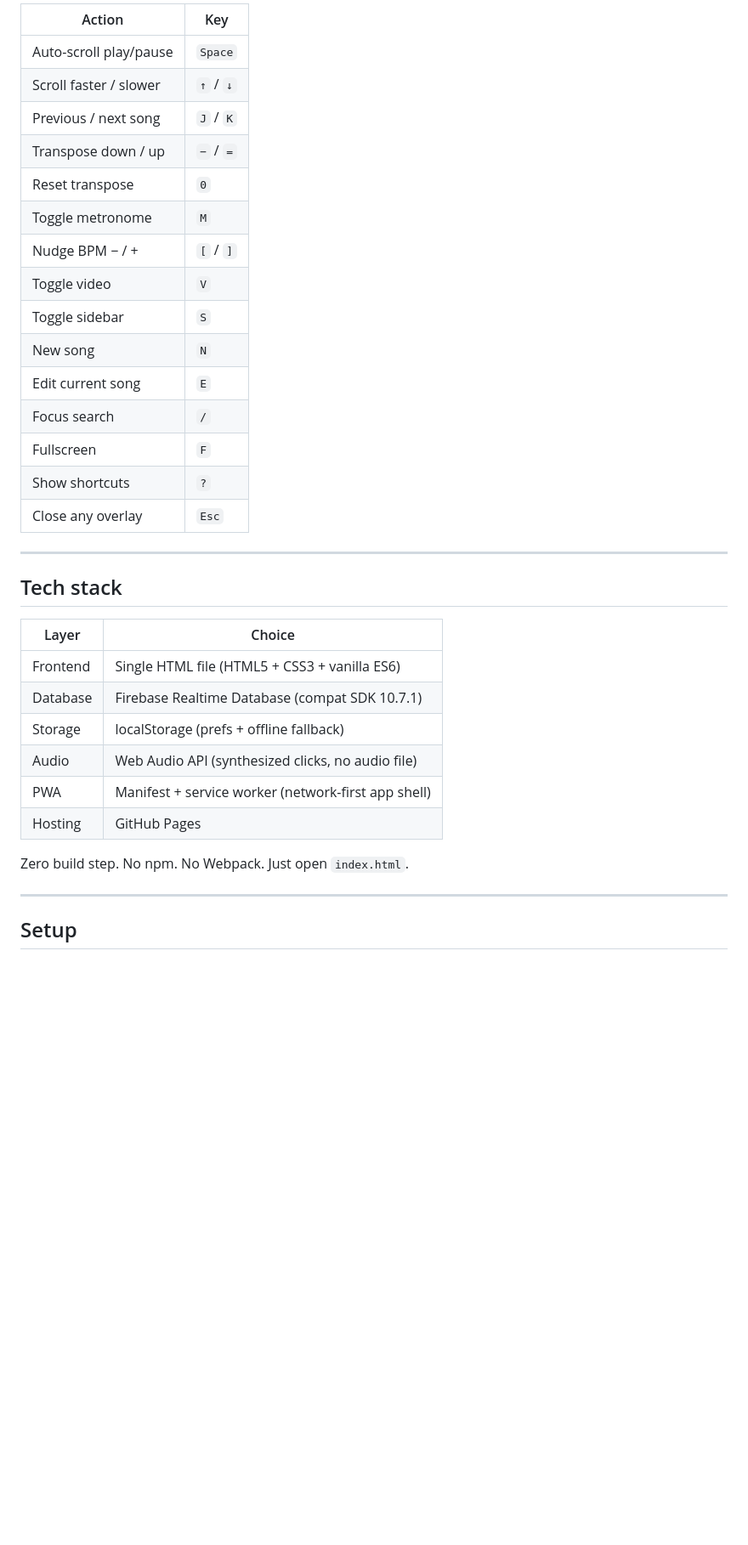
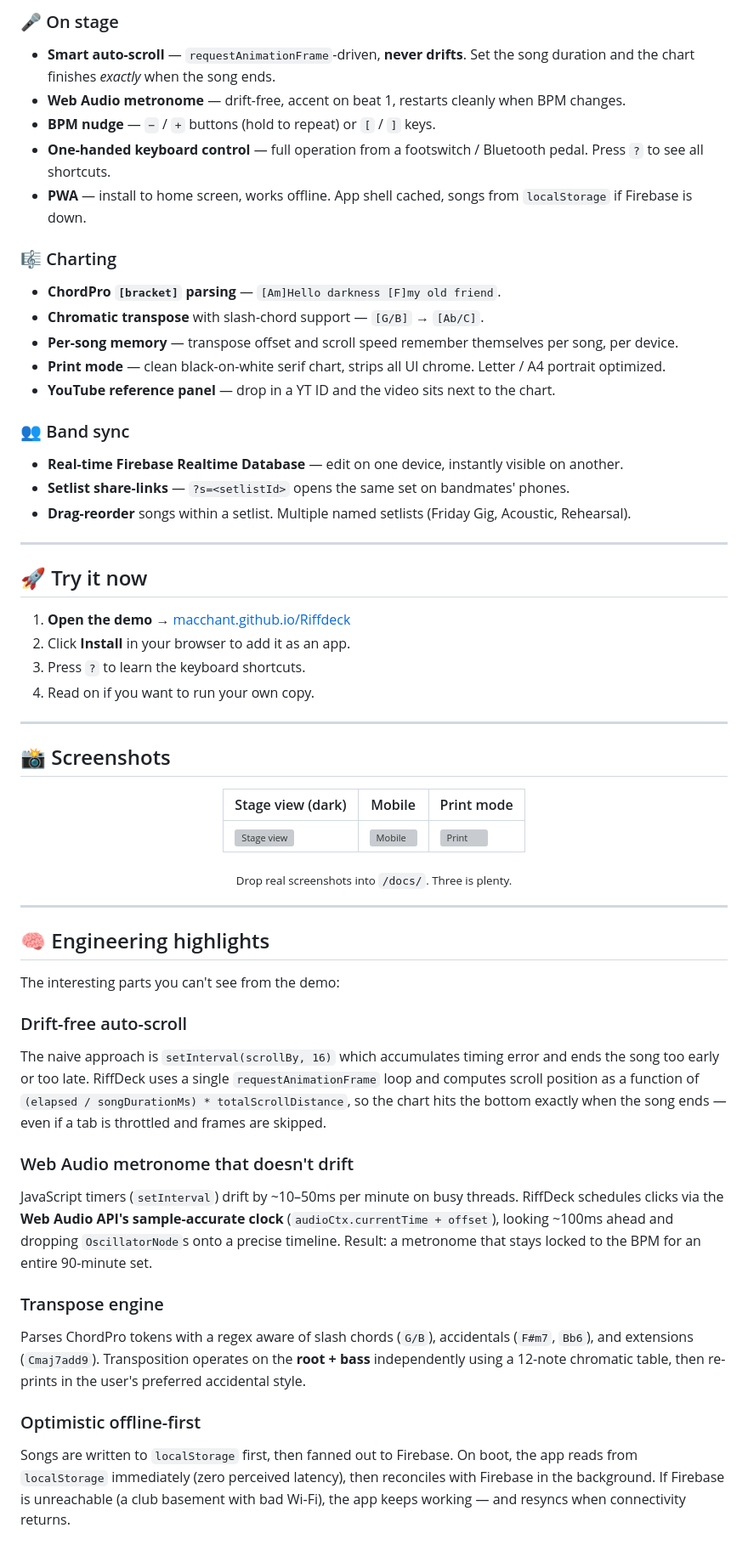
Before and after one commit to macchant/Riffdeck, a Markdown page: README.md, the part around one of its changes. Shown at 85% size. GitHub-like rendering; blank space fills up the shorter version; grey boxes are pictures that could not be loaded.

```diff
--- a/README.md
+++ b/README.md
@@ -64,37 +38,61 @@ A from-scratch redesign of the original RiffDeck with the core feature set every
 
-| Action                 | Key       |
-| ---------------------- | --------- |
-| Auto-scroll play/pause | `Space`   |
-| Scroll faster / slower | `↑` / `↓` |
-| Previous / next song   | `J` / `K` |
-| Transpose down / up    | `−` / `=` |
-| Reset transpose        | `0`       |
-| Toggle metronome       | `M`       |
-| Nudge BPM − / +        | `[` / `]` |
-| Toggle video           | `V`       |
-| Toggle sidebar         | `S`       |
-| New song               | `N`       |
-| Edit current song      | `E`       |
-| Focus search           | `/`       |
-| Fullscreen             | `F`       |
-| Show shortcuts         | `?`       |
-| Close any overlay      | `Esc`     |
+### 🎤 On stage
+- **Smart auto-scroll** — `requestAnimationFrame`-driven, **never drifts**. Set the song duration and the chart finishes _exactly_ when the song ends.
+- **Web Audio metronome** — drift-free, accent on beat 1, restarts cleanly when BPM changes.
+- **BPM nudge** — `−` / `+` buttons (hold to repeat) or `[` / `]` keys.
+- **One-handed keyboard control** — full operation from a footswitch / Bluetooth pedal. Press `?` to see all shortcuts.
+- **PWA** — install to home screen, works offline. App shell cached, songs from `localStorage` if Firebase is down.
+
+### 🎼 Charting
+- **ChordPro `[bracket]` parsing** — `[Am]Hello darkness [F]my old friend`.
+- **Chromatic transpose** with slash-chord support — `[G/B]` → `[Ab/C]`.
+- **Per-song memory** — transpose offset and scroll speed remember themselves per song, per device.
+- **Print mode** — clean black-on-white serif chart, strips all UI chrome. Letter / A4 portrait optimized.
+- **YouTube reference panel** — drop in a YT ID and the video sits next to the chart.
+
+### 👥 Band sync
+- **Real-time Firebase Realtime Database** — edit on one device, instantly visible on another.
+- **Setlist share-links** — `?s=<setlistId>` opens the same set on bandmates' phones.
+- **Drag-reorder** songs within a setlist. Multiple named setlists (Friday Gig, Acoustic, Rehearsal).
 
 ---
 
-## Tech stack
+## 🚀 Try it now
 
-| Layer    | Choice                                              |
-| -------- | --------------------------------------------------- |
-| Frontend | Single HTML file (HTML5 + CSS3 + vanilla ES6)       |
-| Database | Firebase Realtime Database (compat SDK 10.7.1)      |
-| Storage  | localStorage (prefs + offline fallback)             |
-| Audio    | Web Audio API (synthesized clicks, no audio file)   |
-| PWA      | Manifest + service worker (network-first app shell) |
-| Hosting  | GitHub Pages                                        |
-
-Zero build step. No npm. No Webpack. Just open `index.html`.
+1. **Open the demo** → [macchant.github.io/Riffdeck](https://macchant.github.io/Riffdeck/)
+2. Click **Install** in your browser to add it as an app.
+3. Press `?` to learn the keyboard shortcuts.
+4. Read on if you want to run your own copy.
 
 ---
 
-## Setup
+## 📸 Screenshots
+
+<div align="center">
+
+| Stage view (dark) | Mobile | Print mode |
+|---|---|---|
+| ![Stage view](docs/stage-dark.png) | ![Mobile](docs/mobile.png) | ![Print](docs/print.png) |
+
+<sub>Drop real screenshots into <code>/docs/</code>. Three is plenty.</sub>
+
+</div>
+
+---
+
+## 🧠 Engineering highlights
+
+The interesting parts you can't see from the demo:
+
+### Drift-free auto-scroll
+The naive approach is `setInterval(scrollBy, 16)` which accumulates timing error and ends the song too early or too late. RiffDeck uses a single `requestAnimationFrame` loop and computes scroll position as a function of `(elapsed / songDurationMs) * totalScrollDistance`, so the chart hits the bottom exactly when the song ends — even if a tab is throttled and frames are skipped.
+
+### Web Audio metronome that doesn't drift
+JavaScript timers (`setInterval`) drift by ~10–50ms per minute on busy threads. RiffDeck schedules clicks via the **Web Audio API's sample-accurate clock** (`audioCtx.currentTime + offset`), looking ~100ms ahead and dropping `OscillatorNode`s onto a precise timeline. Result: a metronome that stays locked to the BPM for an entire 90-minute set.
+
+### Transpose engine
+Parses ChordPro tokens with a regex aware of slash chords (`G/B`), accidentals (`F#m7`, `Bb6`), and extensions (`Cmaj7add9`). Transposition operates on the **root + bass** independently using a 12-note chromatic table, then re-prints in the user's preferred accidental style.
+
+### Optimistic offline-first
+Songs are written to `localStorage` first, then fanned out to Firebase. On boot, the app reads from `localStorage` immediately (zero perceived latency), then reconciles with Firebase in the background. If Firebase is unreachable (a club basement with bad Wi-Fi), the app keeps working — and resyncs when connectivity returns.
+
```
Also changed, not shown: other parts of README.md (+140 -101 lines).
